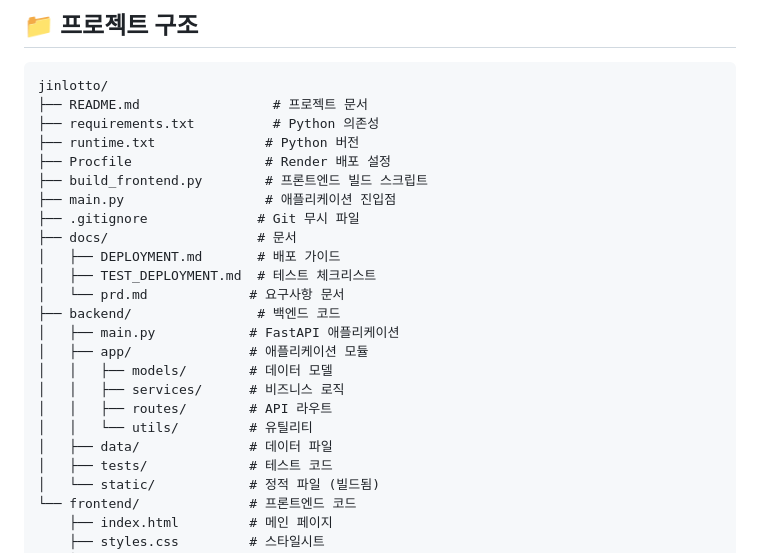
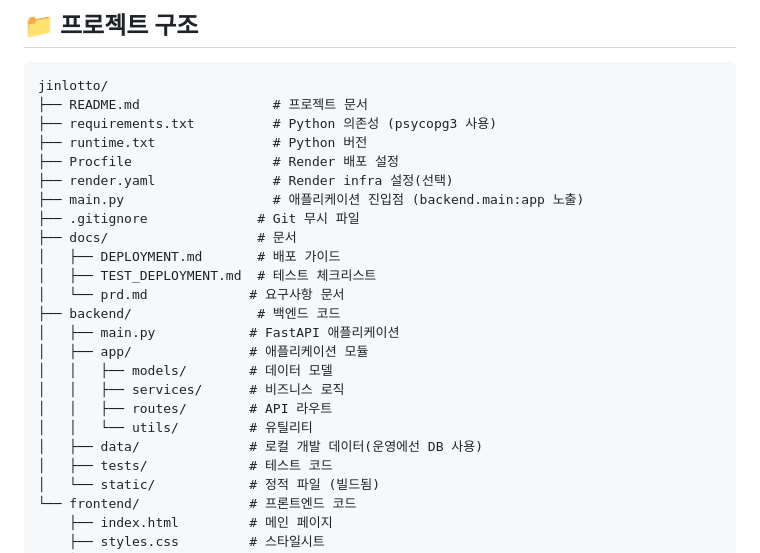
Before and after one commit to jjin3633/jinlotto, a Markdown page: README.md, the part around the change printed below. GitHub-like rendering.

````diff
--- a/README.md
+++ b/README.md
@@ -35,11 +35,11 @@
 ```
 jinlotto/
 ├── README.md                 # 프로젝트 문서
-├── requirements.txt          # Python 의존성
-├── runtime.txt              # Python 버전
-├── Procfile                 # Render 배포 설정
-├── build_frontend.py        # 프론트엔드 빌드 스크립트
-├── main.py                  # 애플리케이션 진입점
+├── requirements.txt          # Python 의존성 (psycopg3 사용)
+├── runtime.txt               # Python 버전
+├── Procfile                  # Render 배포 설정
+├── render.yaml               # Render infra 설정(선택)
+├── main.py                   # 애플리케이션 진입점 (backend.main:app 노출)
 ├── .gitignore              # Git 무시 파일
 ├── docs/                   # 문서
 │   ├── DEPLOYMENT.md       # 배포 가이드
@@ -52,7 +52,7 @@ jinlotto/
 │   │   ├── services/      # 비즈니스 로직
 │   │   ├── routes/        # API 라우트
 │   │   └── utils/         # 유틸리티
-│   ├── data/              # 데이터 파일
+│   ├── data/              # 로컬 개발 데이터(운영에선 DB 사용)
 │   ├── tests/             # 테스트 코드
 │   └── static/            # 정적 파일 (빌드됨)
 └── frontend/              # 프론트엔드 코드
````
Also changed, not shown: other parts of README.md (+31 -3 lines).
